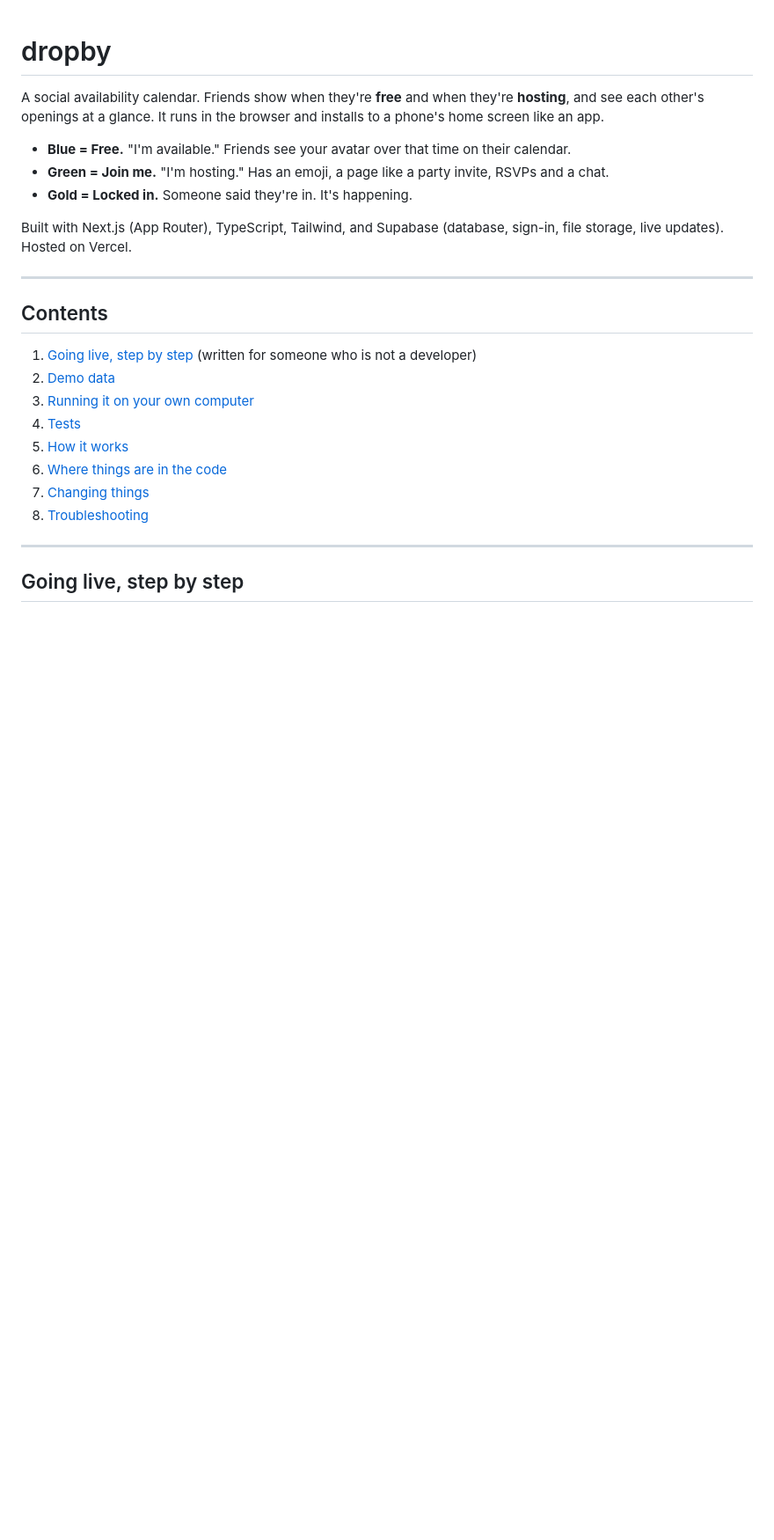
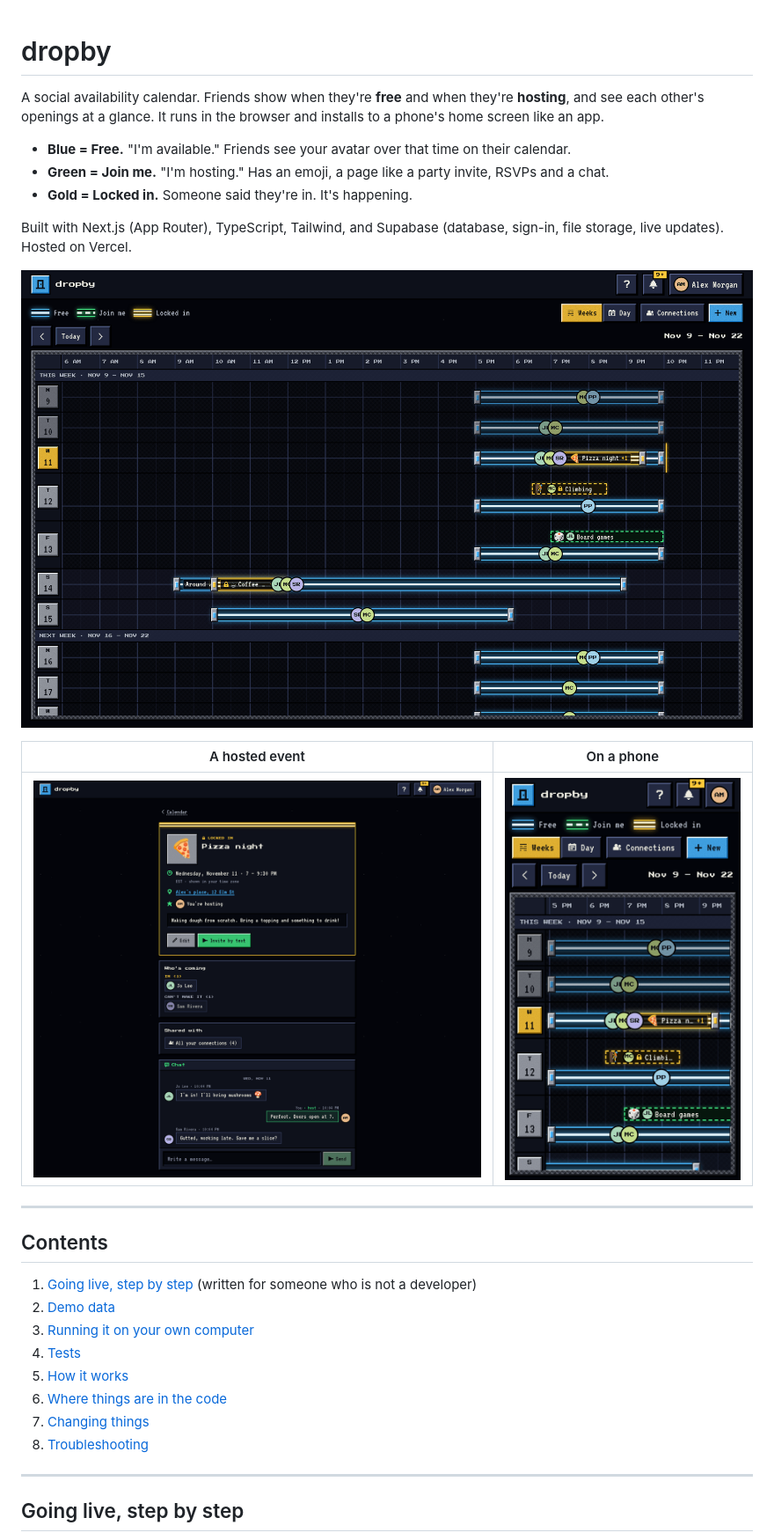
Before and after one commit to ahdean/dropby, a Markdown page: README.md, the part around the change. Shown at 88% size. GitHub-like rendering; pictures changed too: docs/screenshots/calendar.png (added), docs/screenshots/event.png (added), docs/screenshots/phone.png (added); blank space fills up the shorter version.

Commit message:
Add screenshots to the README
Co-Authored-By: Claude Fable 5.2 <noreply@anthropic.com>
Claude-Session: https://claude.ai/code/session_01EiZcfrrfi6Y2KHuSzKNiaZ

```diff
--- a/README.md
+++ b/README.md
@@ -7,6 +7,12 @@ A social availability calendar. Friends show when they're **free** and when they
 - **Gold = Locked in.** Someone said they're in. It's happening.
 
 Built with Next.js (App Router), TypeScript, Tailwind, and Supabase (database, sign-in, file storage, live updates). Hosted on Vercel.
+
+![The calendar: days down, hours across, with friends' avatars over the time they are free](docs/screenshots/calendar.png)
+
+| A hosted event | On a phone |
+| --- | --- |
+| ![Event page with RSVP and chat](docs/screenshots/event.png) | ![The same grid on a phone](docs/screenshots/phone.png) |
 
 ---
 
```
